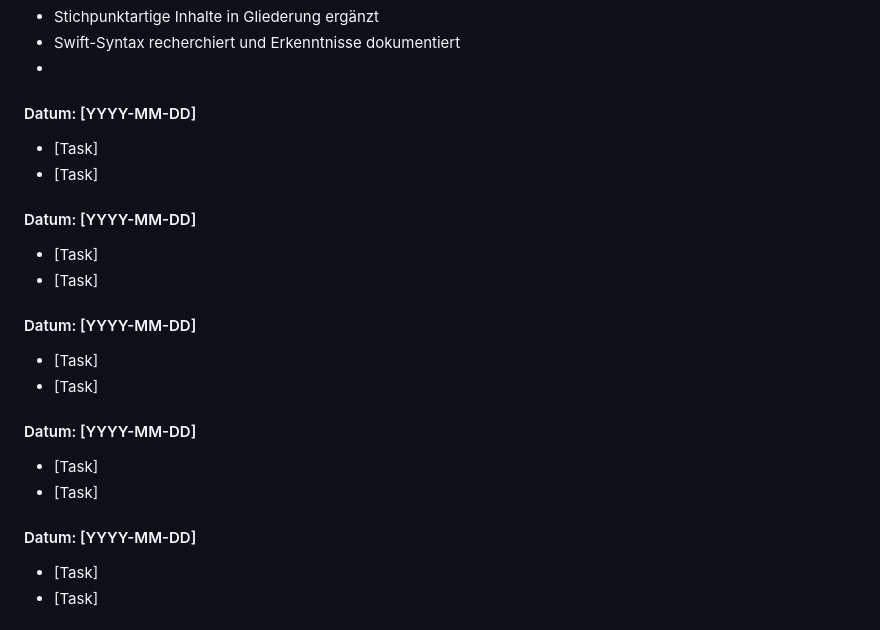
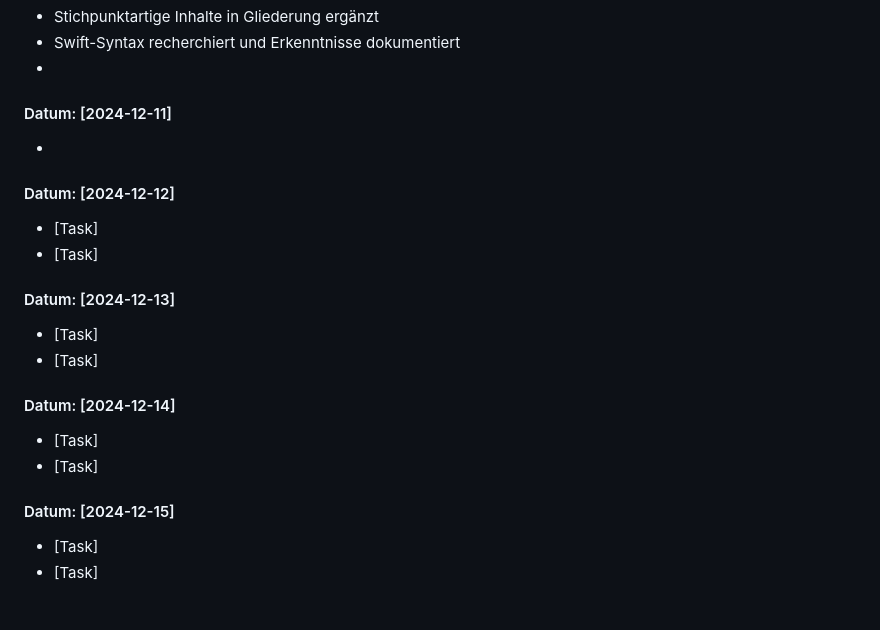
Before and after one commit to jonsnx/ar-visualization-of-sd-mounting-rules, a Markdown page: documentation/work_protocol.md, the part around the change. Rendered like a GitHub page.

```diff
--- a/documentation/work_protocol.md
+++ b/documentation/work_protocol.md
@@ -126,23 +126,22 @@
 - Swift-Syntax recherchiert und Erkenntnisse dokumentiert
 -
 
-#### Datum: [YYYY-MM-DD]
+#### Datum: [2024-12-11]
+-
+
+#### Datum: [2024-12-12]
 - [Task]
 - [Task]
 
-#### Datum: [YYYY-MM-DD]
+#### Datum: [2024-12-13]
 - [Task]
 - [Task]
 
-#### Datum: [YYYY-MM-DD]
+#### Datum: [2024-12-14]
 - [Task]
 - [Task]
 
-#### Datum: [YYYY-MM-DD]
-- [Task]
-- [Task]
-
-#### Datum: [YYYY-MM-DD]
+#### Datum: [2024-12-15]
 - [Task]
 - [Task]
 
```
